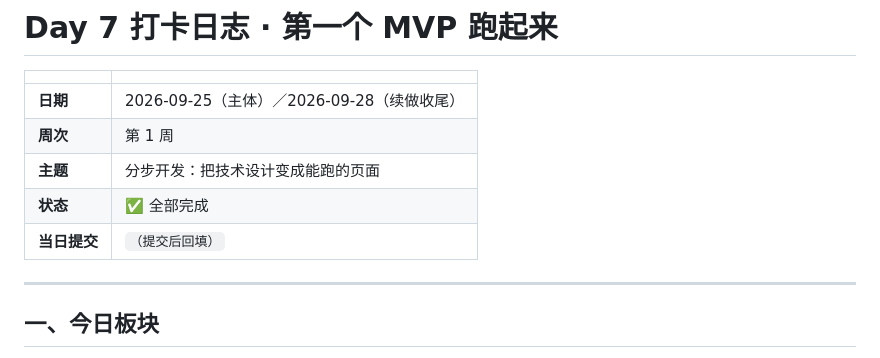
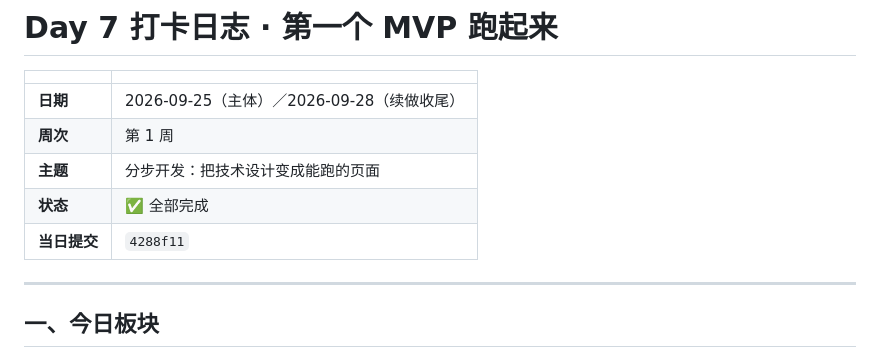
Before and after one commit to XingHo-VibeCoding/The-sea-of-reading, a Markdown page: journal/Day-07.md, the part around the change. Rendered like a GitHub page.

Commit message:
Day 8｜回填提交号，Day 7 / Day 8 打卡日志闭环
改了什么：两篇日志的「当日提交」从占位回填为真实提交号
加了什么：无

```diff
--- a/journal/Day-07.md
+++ b/journal/Day-07.md
@@ -6,7 +6,7 @@
 | **周次** | 第 1 周 |
 | **主题** | 分步开发：把技术设计变成能跑的页面 |
 | **状态** | ✅ 全部完成 |
-| **当日提交** | `（提交后回填）` |
+| **当日提交** | `4288f11` |
 
 ---
 
```
Also changed, not shown: journal/Day-08.md (+1 -1 lines).
